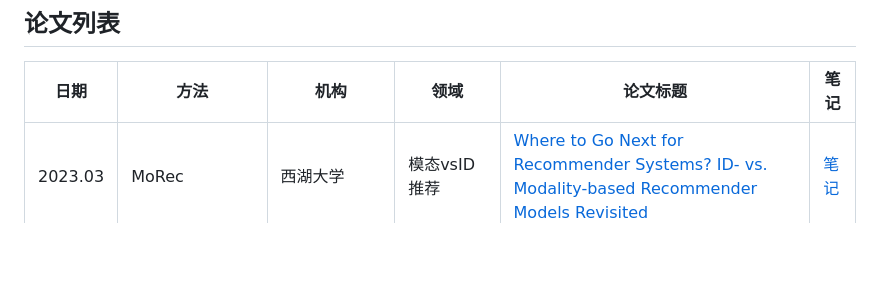
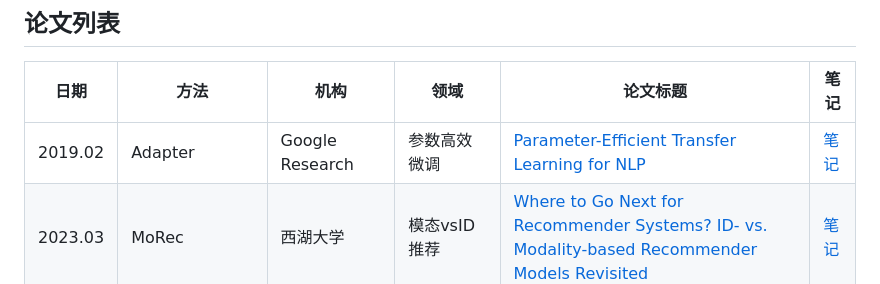
Before and after one commit to guoliang25/cc_paper, a Markdown page: README.md, the part around the change. Rendered like a GitHub page; blank space fills up the shorter version.

```diff
--- a/README.md
+++ b/README.md
@@ -6,6 +6,7 @@
 
 | 日期 | 方法 | 机构 | 领域 | 论文标题 | 笔记 |
 |------|------|------|------|----------|------|
+| 2019.02 | Adapter | Google Research | 参数高效微调 | [Parameter-Efficient Transfer Learning for NLP](https://arxiv.org/abs/1902.00751) | [笔记](paper/2019/1902-Adapter-Google-参数高效微调.md) |
 | 2023.03 | MoRec | 西湖大学 | 模态vsID推荐 | [Where to Go Next for Recommender Systems? ID- vs. Modality-based Recommender Models Revisited](https://arxiv.org/abs/2303.13835) | [笔记](paper/2023/2303-MoRec-西湖大学-模态vsID推荐.md) |
 | 2023.05 | TIGER | Google DeepMind | 生成式推荐 | [Recommender Systems with Generative Retrieval](https://arxiv.org/abs/2305.05065) | [笔记](paper/2023/2305-TIGER-Google-生成式推荐.md) |
 | 2024.09 | HLLM | 字节跳动 | LLM序列推荐 | [HLLM: Enhancing Sequential Recommendations via Hierarchical Large Language Models for Item and User Modeling](https://arxiv.org/abs/2409.12740) | [笔记](paper/2024/2409-HLLM-字节-LLM序列推荐.md) |
```
Also changed, not shown: paper/2019/1902-Adapter-Google-参数高效微调.md (added, +199 -0 lines).
